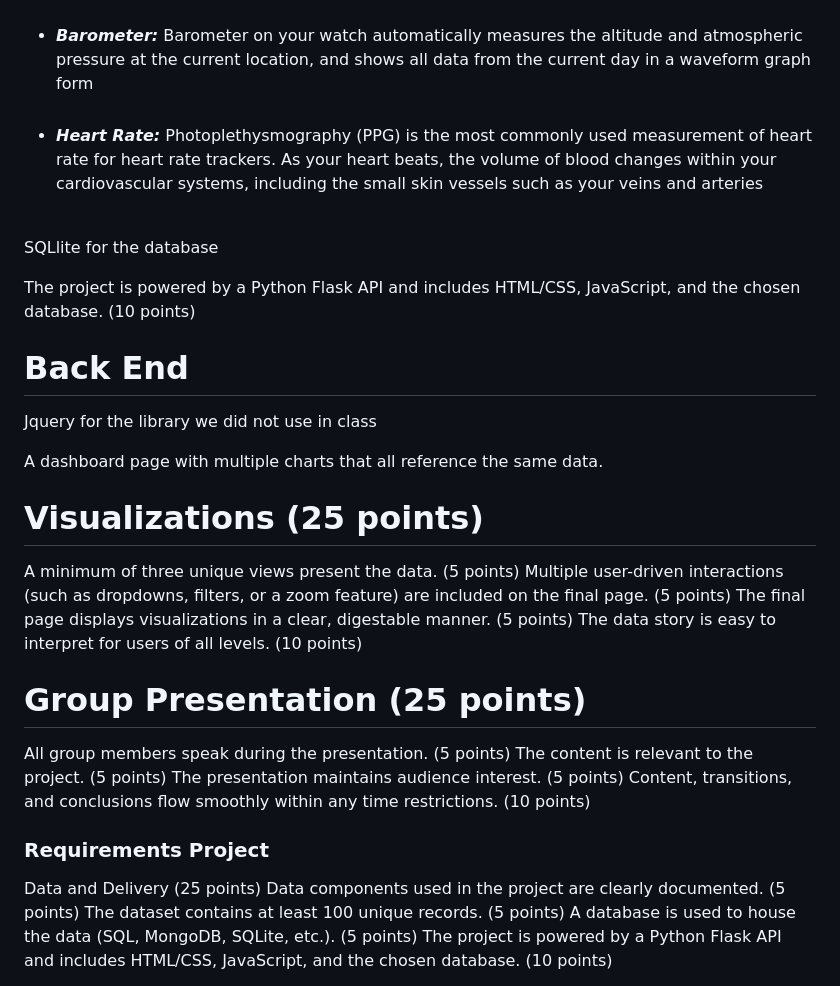
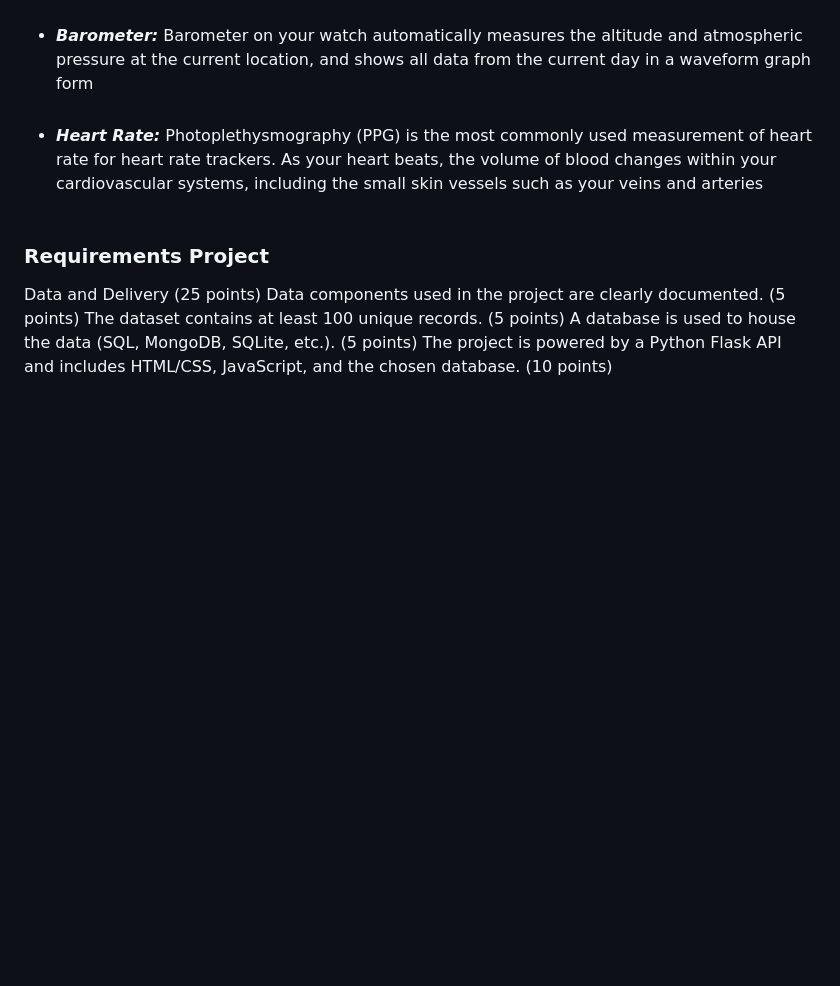
Before and after one commit to rbellgraph1/Project_3_Room_5, a Markdown page: README.md, the part around one of its changes. GitHub-like rendering; blank space fills up the shorter version.

```diff
--- a/README.md
+++ b/README.md
@@ -41,37 +33,6 @@ This dataset contains a list of 423 consumer-based wrist-worn activity trackers
 - ***Magnetometer:*** A magnetometer is a sensor used to measure magnetic field strength. In smartwatches, it also refers to a compass sensor. This sensor is used to keep track of the motion and direction in which the user is pointing.<br><br/>
 - ***Barometer:*** Barometer on your watch automatically measures the altitude and atmospheric pressure at the current location, and shows all data from the current day in a waveform graph form<br><br/>
 - ***Heart Rate:*** Photoplethysmography (PPG) is the most commonly used measurement of heart rate for heart rate trackers. As your heart beats, the volume of blood changes within your cardiovascular systems, including the small skin vessels such as your veins and arteries<br><br/>
-
-
-
-
-
-
-
-
-
-SQLlite for the database
-
-The project is powered by a Python Flask API and includes HTML/CSS, JavaScript, and the chosen database. (10 points)
-
-# Back End
-Jquery  for the library we did not use in class
-
-A dashboard page with multiple charts that all reference the same data.
-
-# Visualizations (25 points)
-A minimum of three unique views present the data. (5 points)
-Multiple user-driven interactions (such as dropdowns, filters, or a zoom feature) are included on the final page. (5 points)
-The final page displays visualizations in a clear, digestable manner. (5 points)
-The data story is easy to interpret for users of all levels. (10 points)
-
-# Group Presentation (25 points)
-All group members speak during the presentation. (5 points)
-The content is relevant to the project. (5 points)
-The presentation maintains audience interest. (5 points)
-Content, transitions, and conclusions flow smoothly within any time restrictions. (10 points)
-
-
 
 ### Requirements Project
 Data and Delivery (25 points)
```
Also changed, not shown: other parts of README.md (+21 -32 lines).
